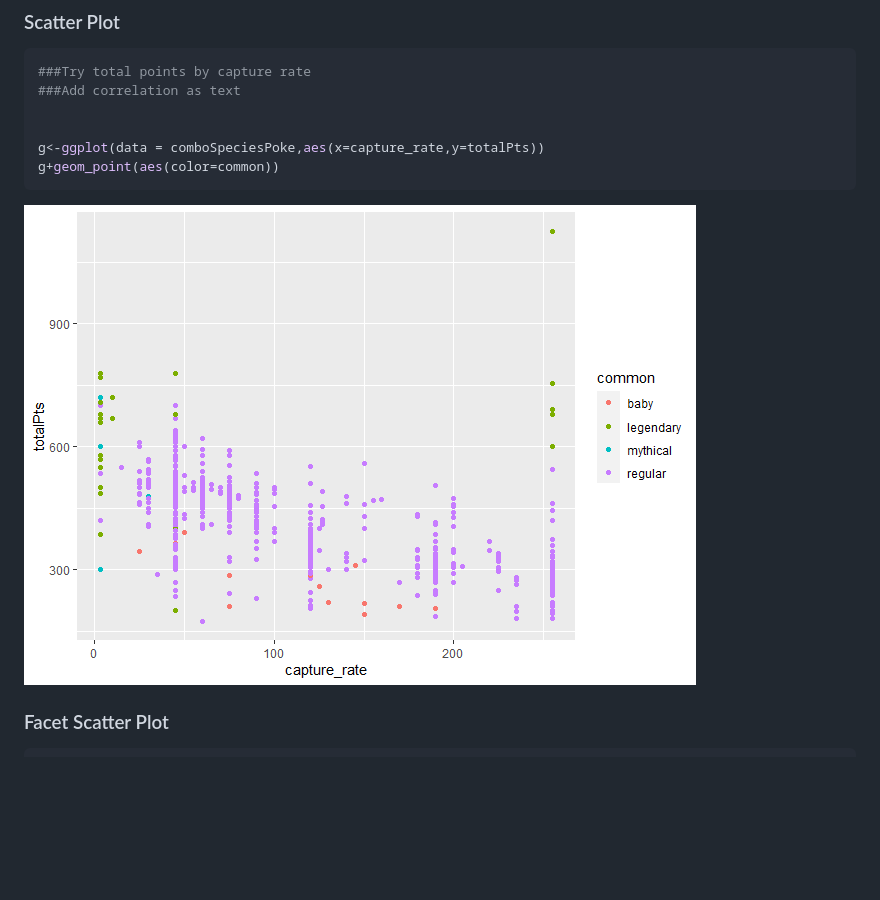
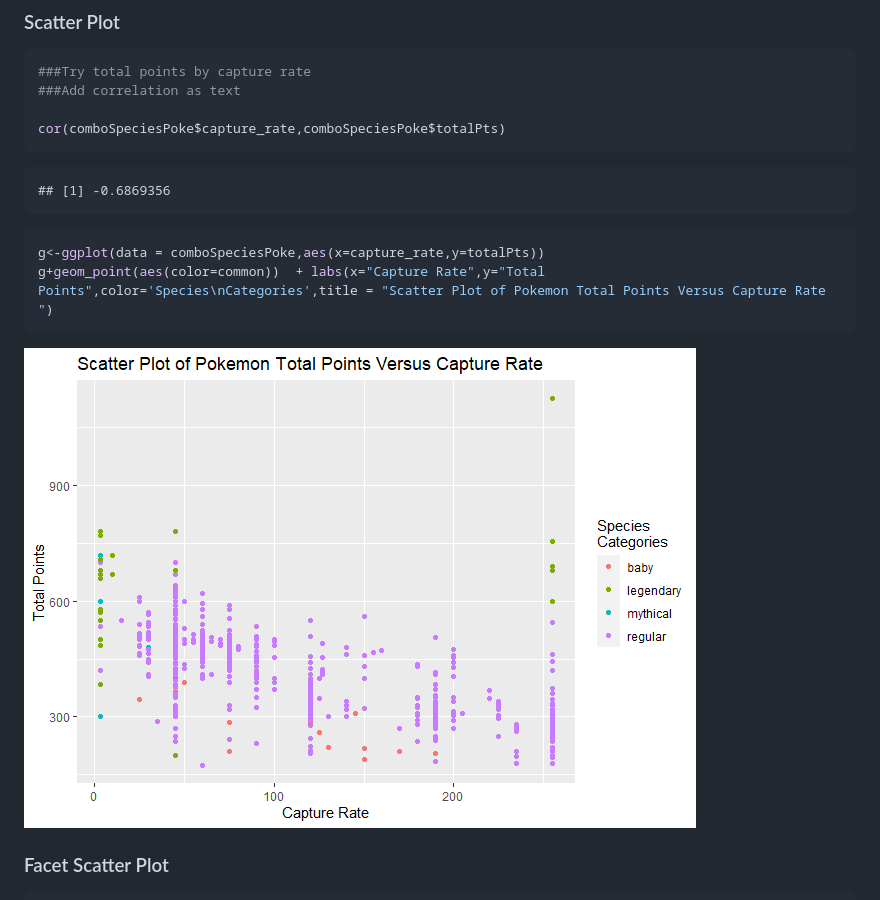
Before and after one commit to mfaustin/ProjectOne558, a Markdown page: README.md, the part around the change. GitHub-like rendering; pictures changed too: images/scatter plotpointsbyCapture-1.png; blank space fills up the shorter version.

Commit message:
scatter plot update

````diff
--- a/README.md
+++ b/README.md
@@ -771,9 +771,14 @@ g + geom_histogram(binwidth=8,color = "brown", fill = "green",
 ###Try total points by capture rate
 ###Add correlation as text
 
+cor(comboSpeciesPoke$capture_rate,comboSpeciesPoke$totalPts)
+```
 
+    ## [1] -0.6869356
+
+``` r
 g<-ggplot(data = comboSpeciesPoke,aes(x=capture_rate,y=totalPts))
-g+geom_point(aes(color=common))
+g+geom_point(aes(color=common))  + labs(x="Capture Rate",y="Total Points",color='Species\nCategories',title = "Scatter Plot of Pokemon Total Points Versus Capture Rate ")
 ```
 
 ![](images/scatter%20plotpointsbyCapture-1.png)<!-- -->
````
Also changed, not shown: 1 other file.
